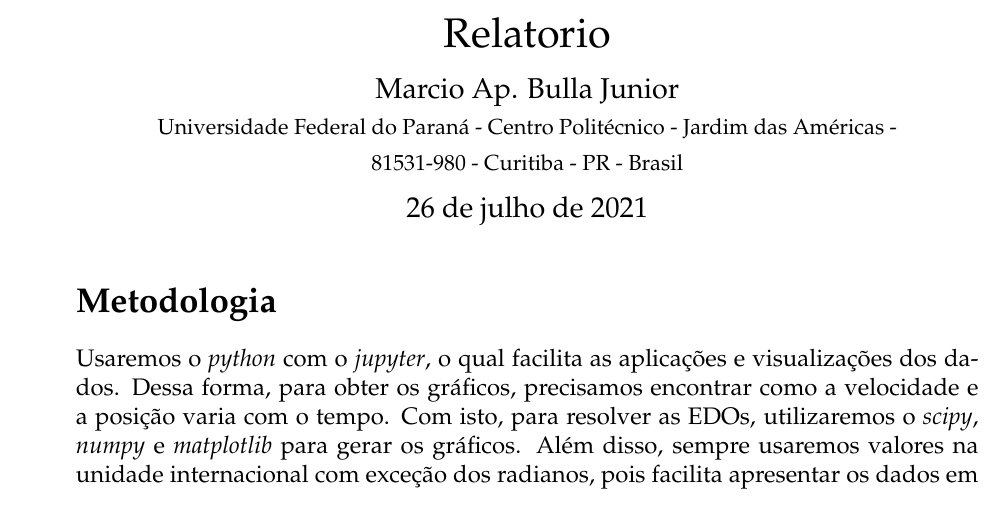
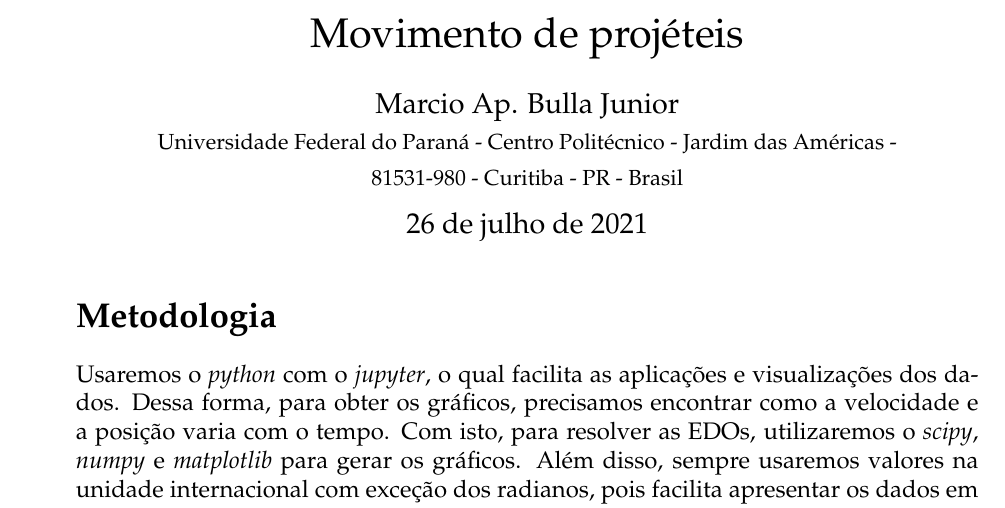
Before and after one commit to MarcioBulla/Movimento-de-proj-teis, a LaTeX document (Relatorio.tex): part of page 1 of 17, cut at the place of the change. Compiled offline with pdfLaTeX.

Commit message:
Finalizado

```diff
--- a/Relatorio.tex
+++ b/Relatorio.tex
@@ -1,7 +1,7 @@
  \documentclass[12pt, a4paper]{article}
     \usepackage[brazil]{babel}
     \usepackage{indentfirst}
-    \title{Relatório Mecânica Clássica}
+    \title{Movimento de projéteis}
     \author{Marcio Ap. Bulla Junior\\
     \small Universidade Federal do Paraná - Centro Politécnico - Jardim das Américas -\\
     \small 81531-980 - Curitiba - PR - Brasil}
@@ -163,7 +163,6 @@
     \renewcommand{\LaTeX}{\textrm{\Oldlatex}}
     % Document parameters
     % Document title
-    \title{Relatorio}
 
 
 
```
Also changed, not shown: Relatorio.pdf, Relatorio.tex (2 more changed lines).
